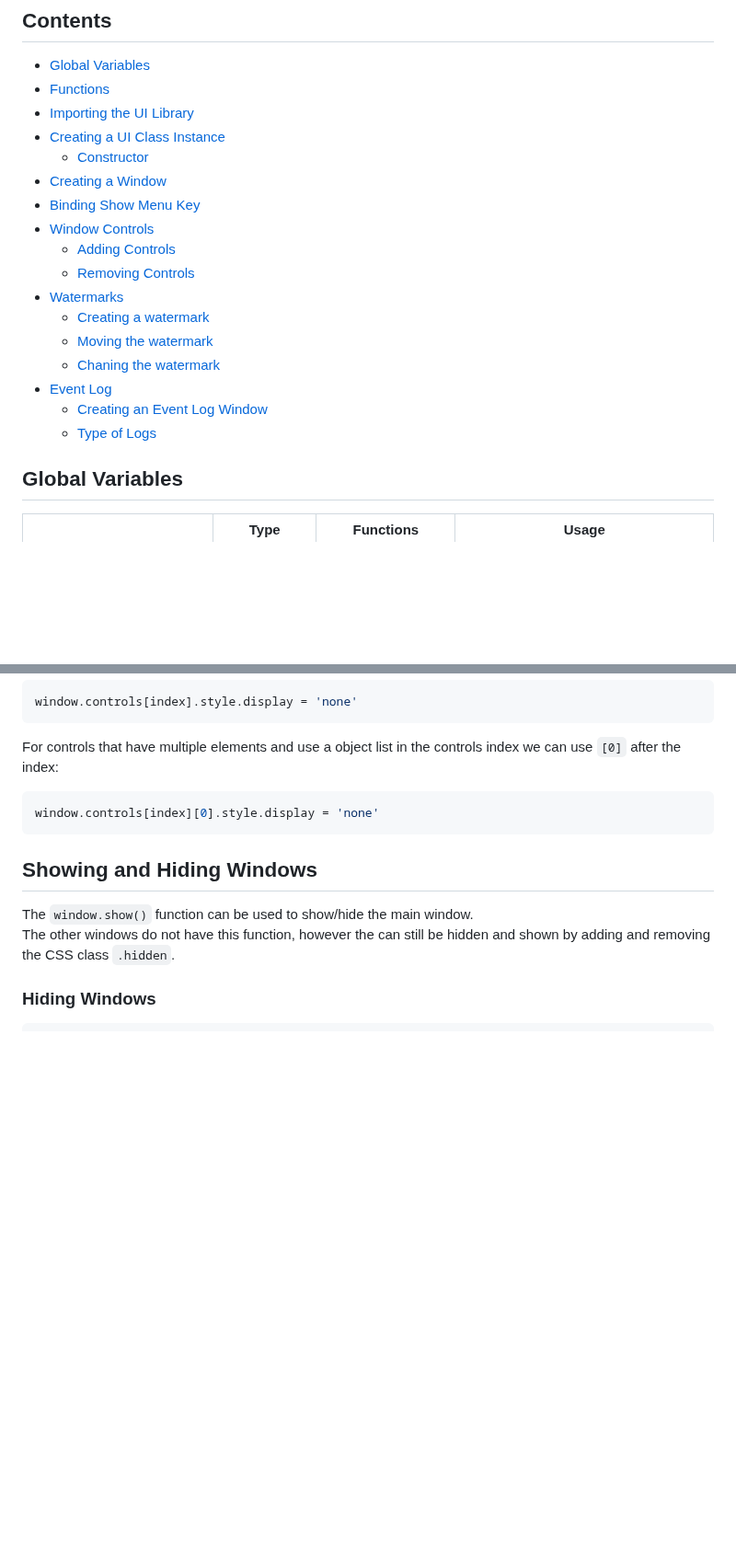
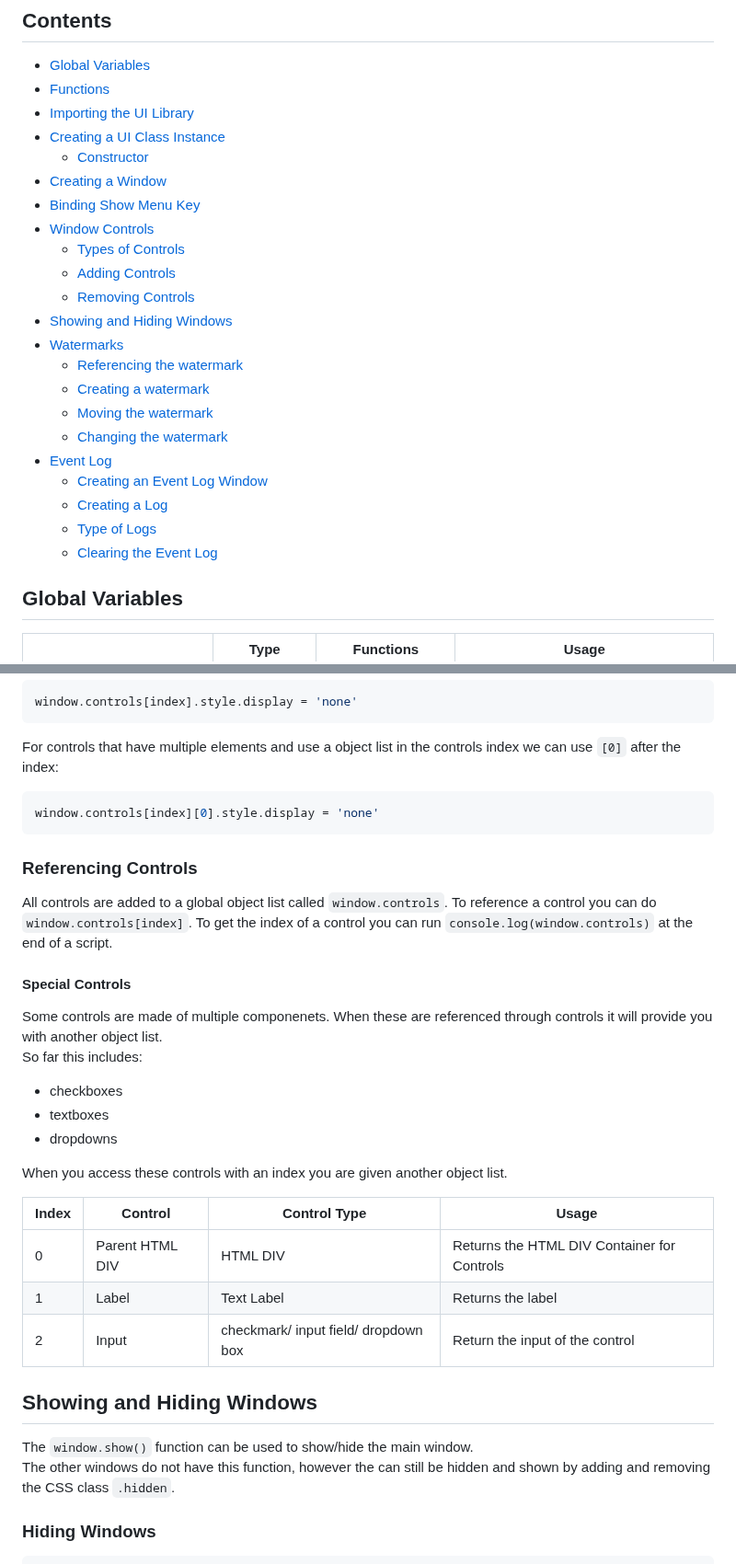
Before and after one commit to notInori/JS-UI-Library, a Markdown page: Documentation.md, 2 parts joined by grey strips. Shown at 92% size. Drawn GitHub-style; blank space fills up the shorter version.

Commit message:
Updated documentation

````diff
--- a/Documentation.md
+++ b/Documentation.md
@@ -9,15 +9,20 @@
 - [Creating a Window](#creating-a-window)
 - [Binding Show Menu Key](#binding-show-menu-key)
 - [Window Controls](#window-controls)
+    - [Types of Controls](#types-of-controls)
     - [Adding Controls](#adding-controls)
     - [Removing Controls](#removing-controls)
+- [Showing and Hiding Windows](#showing-and-hiding-windows)
 - [Watermarks](#watermarks)
+    - [Referencing the watermark](#referencing-the-watermark)
     - [Creating a watermark](#creating-a-watermark)
     - [Moving the watermark](#moving-the-watermark)
-    - [Chaning the watermark](#changing-the-watermark)
+    - [Changing the watermark](#changing-the-watermark)
 - [Event Log](#event-log)
     - [Creating an Event Log Window](#creating-an-event-log-window)
+    - [Creating a Log](#creating-a-log)
     - [Type of Logs](#types-of-logs)
+    - [Clearing the Event Log](#clearing-the-event-log)
 
 ## Global Variables
 |                          | Type            | Functions                                             | Usage                                                                                                                       |
@@ -174,6 +179,25 @@ For controls that have multiple elements and use a object list in the controls i
 window.controls[index][0].style.display = 'none'
 ```
 
+### Referencing Controls
+All controls are added to a global object list called `window.controls`. To reference a control you can do `window.controls[index]`. To get the index of a control you can run `console.log(window.controls)` at the end of a script.
+
+#### Special Controls
+Some controls are made of multiple componenets. When these are referenced through controls it will provide you with another object list.
+So far this includes:
+- checkboxes
+- textboxes
+- dropdowns
+
+When you access these controls with an index you are given another object list.
+
+| Index | Control         | Control Type                         | Usage                                       |
+|-------|-----------------|--------------------------------------|---------------------------------------------|
+| 0     | Parent HTML DIV | HTML DIV                             | Returns the HTML DIV Container for Controls |
+| 1     | Label           | Text Label                           | Returns the label                           |
+| 2     | Input           | checkmark/ input field/ dropdown box | Return the input of the control             |
+
+
 ## Showing and Hiding Windows
 
 The `window.show()` function can be used to show/hide the main window.
````
